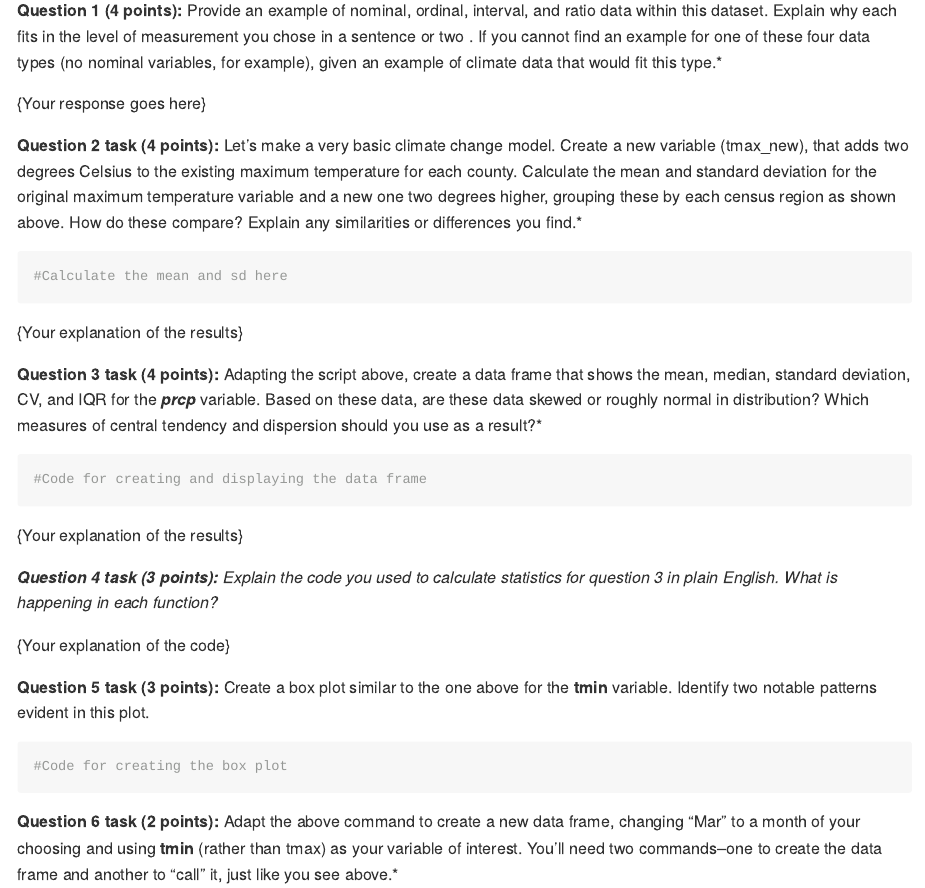
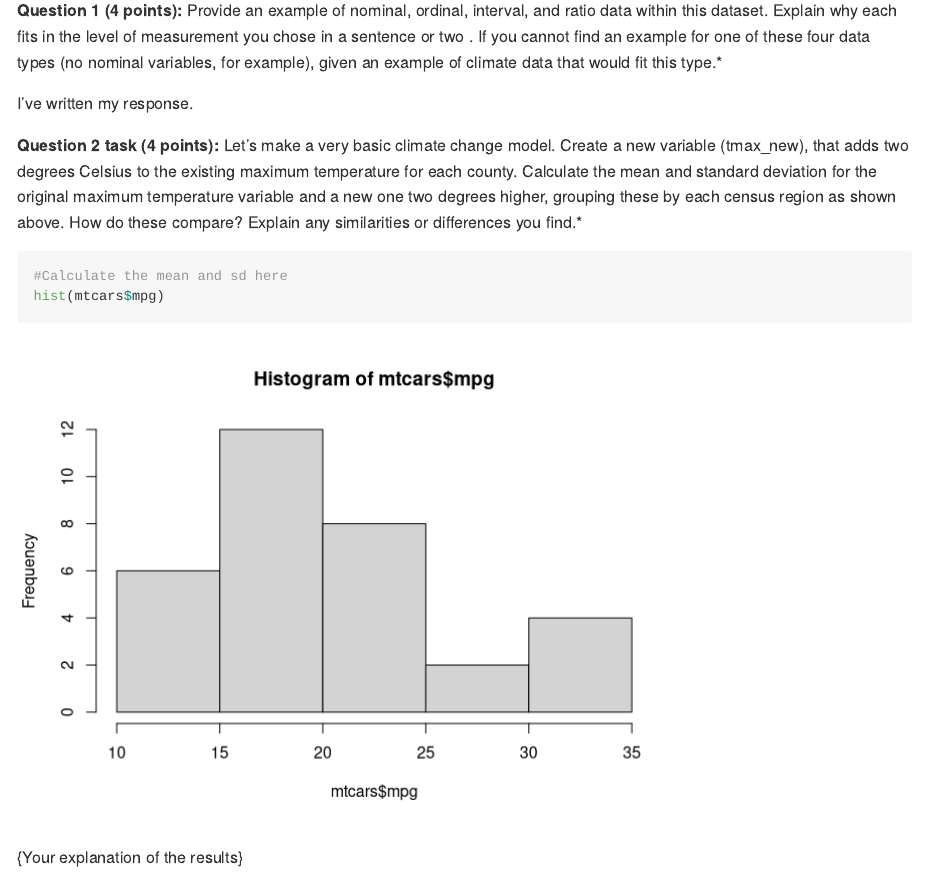
Before and after one commit to jshannon75/geog4300_lab1, an R Markdown document (Lab1_Response_template.Rmd): the page in a window 1100 px wide, from 370 px down. Rendered offline with R 4.5, knitr and Pandoc, with nearby package versions.

Commit message:
Lab completion

````diff
--- a/Lab1_Response_template.Rmd
+++ b/Lab1_Response_template.Rmd
@@ -26,12 +26,13 @@ Load the data and the tidyverse package in the code chunk below
 
 **Question 1 (4 points):** Provide an example of nominal, ordinal, interval, and ratio data within this dataset. Explain why each fits in the level of measurement you chose in a sentence or two . If you cannot find an example for one of these four data types (no nominal variables, for example), given an example of climate data that would fit this type.*
 
-{Your response goes here}
+I've written my response.
 
 **Question 2 task (4 points):** Let's make a very basic climate change model. Create a new variable (tmax_new), that adds two degrees Celsius to the existing maximum temperature for each county. Calculate the mean and standard deviation for the original maximum temperature variable and a new one two degrees higher, grouping these by each census region as shown above. How do these compare? Explain any similarities or differences you find.*
 
 ```{r question2}
 #Calculate the mean and sd here
+hist(mtcars$mpg)
 
 ```
 
````
Also changed, not shown: Lab1_Response_template.md (added), 1 other file.
